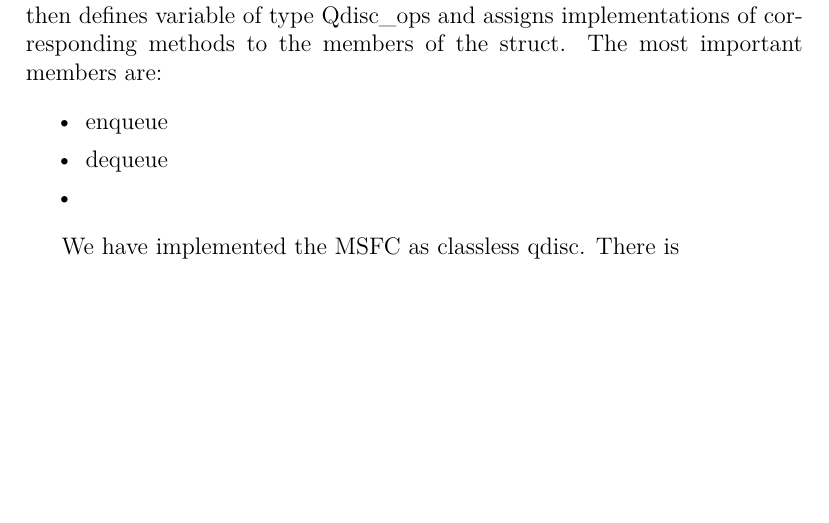
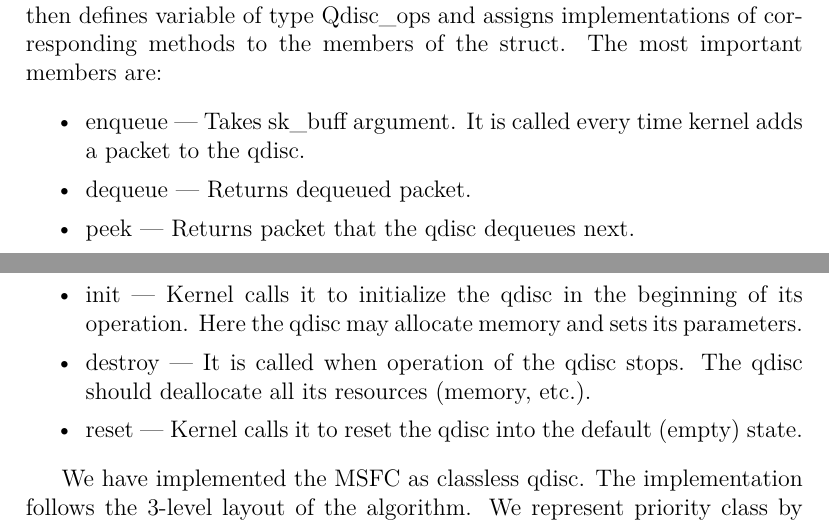
Before and after one commit to michalbali256/msfc, a LaTeX thesis (thesis/thesis.tex, which reads thesis/chap02.tex): part of page 29 of 37 before the commit and two parts of pages 29 and 30 of 37 after it, the two joined at a grey line, cut so that both start at the same text, the shorter picture padded with empty space. Compiled offline with LuaLaTeX.

Commit message:
chap02 update

```diff
--- a/thesis/chap02.tex
+++ b/thesis/chap02.tex
@@ -58,16 +58,19 @@ In the kernel, packets are represented by struct sk\_buff (socket buffer). This
 The default qdisc is pfifo\_fast. It is three-band first-come first-serve scheduler. There are 3 independent FIFO queues, one for each priority. Pfifo\_fast classifies packets based on priority attribute of sk\_buff (it takes 4 least significant bits). The dequeue is simple: it iterates dequeues packet from highest priority non-empty FIFO queue.
 
 Every qdisc is connected to the kernel via struct Qdisc\_ops. It defines pointers to methods that the kernel calls to operate the qdisc. Every qdisc then defines variable of type Qdisc\_ops and assigns implementations of corresponding methods to the members of the struct. The most important members are:
+\begin{itemize}
+	\item enqueue --- Takes sk\_buff argument. It is called every time kernel adds a packet to the qdisc.
+	\item dequeue --- Returns dequeued packet.
+	\item peek --- Returns packet that the qdisc dequeues next.
+	\item init --- Kernel calls it to initialize the qdisc in the beginning of its operation. Here the qdisc may allocate memory and sets its parameters.
+	\item destroy --- It is called when operation of the qdisc stops. The qdisc should deallocate all its resources (memory, etc.).
+	\item reset --- Kernel calls it to reset the qdisc into the default (empty) state.
+\end{itemize}
+
+We have implemented the MSFC as classless qdisc. The implementation follows the 3-level layout of the algorithm. We represent priority class by struct msfc\_prioclass and one CoDel flow by struct msfc\_flow. The amount of memory that the implementation needs is constant throughout the lifetime of qdisc, and it can be computed from parameters $Prios$, $Flows$. We need an array of priority classes of size $Prios$ and an array of CoDel flows of size $Prios * Flows$. We allocate all the memory in the initialization (msfc\_init) of the qdisc.
 
 
 
-\begin{itemize}
-	\item enqueue
-	\item dequeue
-	\item
-\end{itemize}
-
-We have implemented the MSFC as classless qdisc. There is
 
 qdisc interface
 
```
Also changed, not shown: thesis/chap02.tex (4 more changed lines).
